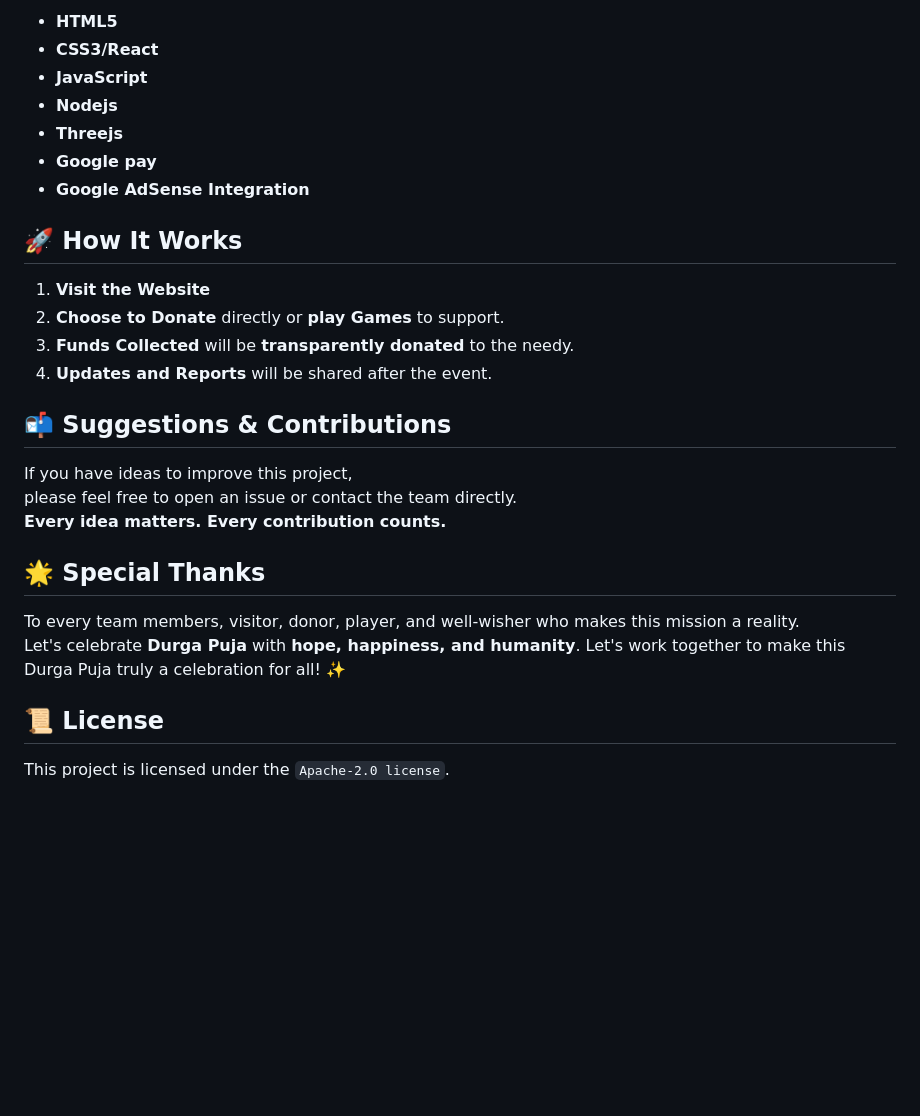
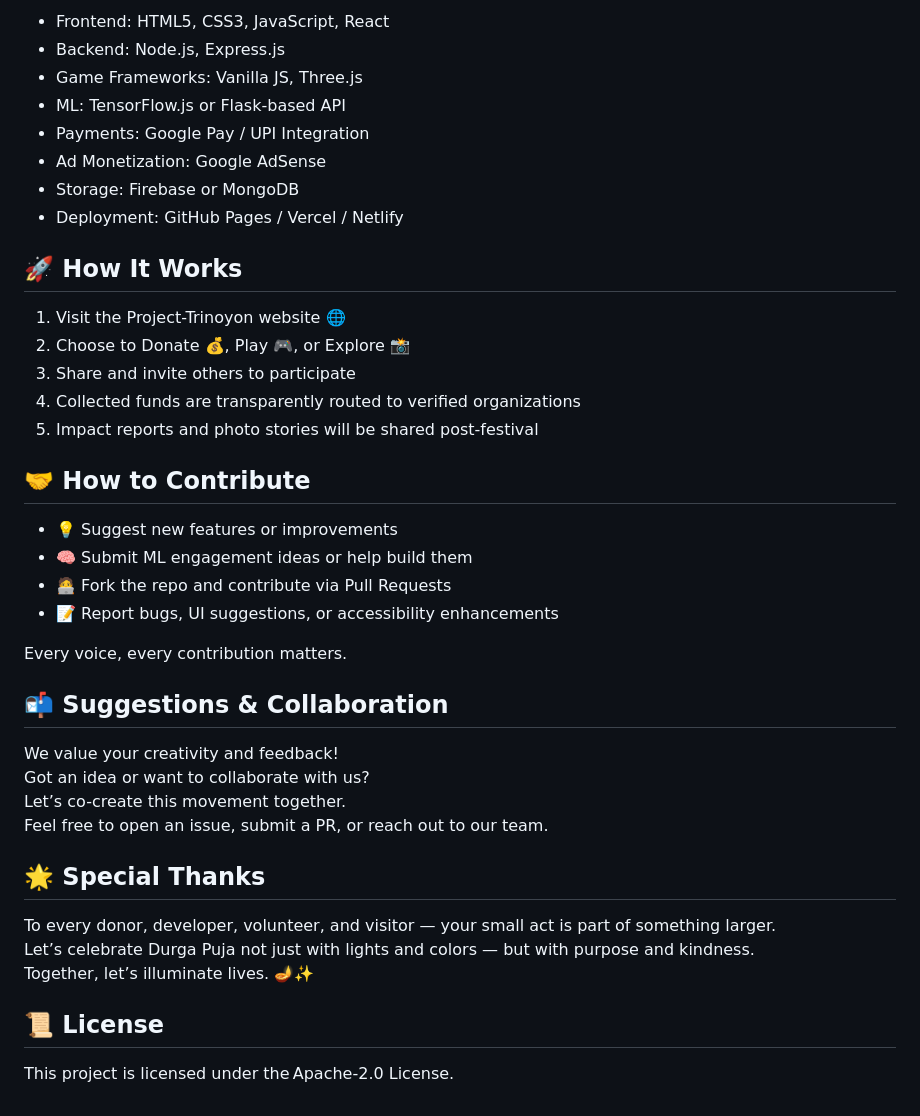
Before and after one commit to BikramMondal5/Project-Trinoyon, a Markdown page: README.md, the part around one of its changes. Rendered like a GitHub page; blank space fills up the shorter version.

```diff
--- a/README.md
+++ b/README.md
@@ -44,31 +61,43 @@ The funds raised will be directly used to support street-dwelling individuals du
 
-- **HTML5**
-- **CSS3/React**
-- **JavaScript**
-- **Nodejs**
-- **Threejs**
-- **Google pay**
-- **Google AdSense Integration**
+- Frontend: HTML5, CSS3, JavaScript, React
+- Backend: Node.js, Express.js
+- Game Frameworks: Vanilla JS, Three.js
+- ML: TensorFlow.js or Flask-based API
+- Payments: Google Pay / UPI Integration
+- Ad Monetization: Google AdSense
+- Storage: Firebase or MongoDB
+- Deployment: GitHub Pages / Vercel / Netlify
 
 ## 🚀 How It Works
 
-1. **Visit the Website**
-2. **Choose to Donate** directly or **play Games** to support.
-3. **Funds Collected** will be **transparently donated** to the needy.
-4. **Updates and Reports** will be shared after the event.
+1. Visit the Project-Trinoyon website 🌐
+2. Choose to Donate 💰, Play 🎮, or Explore 📸
+3. Share and invite others to participate
+4. Collected funds are transparently routed to verified organizations
+5. Impact reports and photo stories will be shared post-festival
 
-## 📬 Suggestions & Contributions
+## 🤝 How to Contribute
 
-If you have ideas to improve this project,
-please feel free to open an issue or contact the team directly.
-**Every idea matters. Every contribution counts.**
+- 💡 Suggest new features or improvements
+- 🧠 Submit ML engagement ideas or help build them
+- 🧑‍💻 Fork the repo and contribute via Pull Requests
+- 📝 Report bugs, UI suggestions, or accessibility enhancements
+
+Every voice, every contribution matters.
+
+## 📬 Suggestions & Collaboration
+
+We value your creativity and feedback!
+Got an idea or want to collaborate with us?
+Let’s co-create this movement together.
+Feel free to open an issue, submit a PR, or reach out to our team.
 
 ## 🌟 Special Thanks
 
-To every team members, visitor, donor, player, and well-wisher who makes this mission a reality.
-Let's celebrate **Durga Puja** with **hope, happiness, and humanity**.
-Let's work together to make this Durga Puja truly a celebration for all! ✨
+To every donor, developer, volunteer, and visitor — your small act is part of something larger.
+Let’s celebrate Durga Puja not just with lights and colors — but with purpose and kindness.
+Together, let’s illuminate lives. 🪔✨
 
 ## 📜 License
 
-This project is licensed under the `Apache-2.0 license`.
+This project is licensed under the Apache-2.0 License.
```
Also changed, not shown: other parts of README.md (+41 -24 lines).
